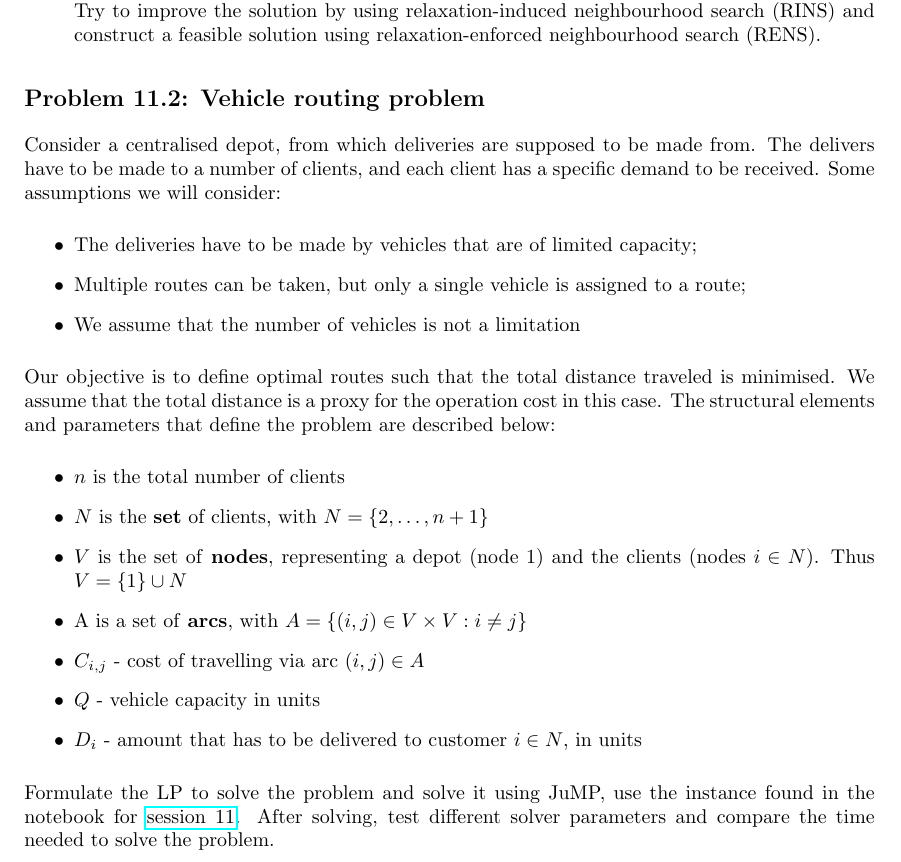
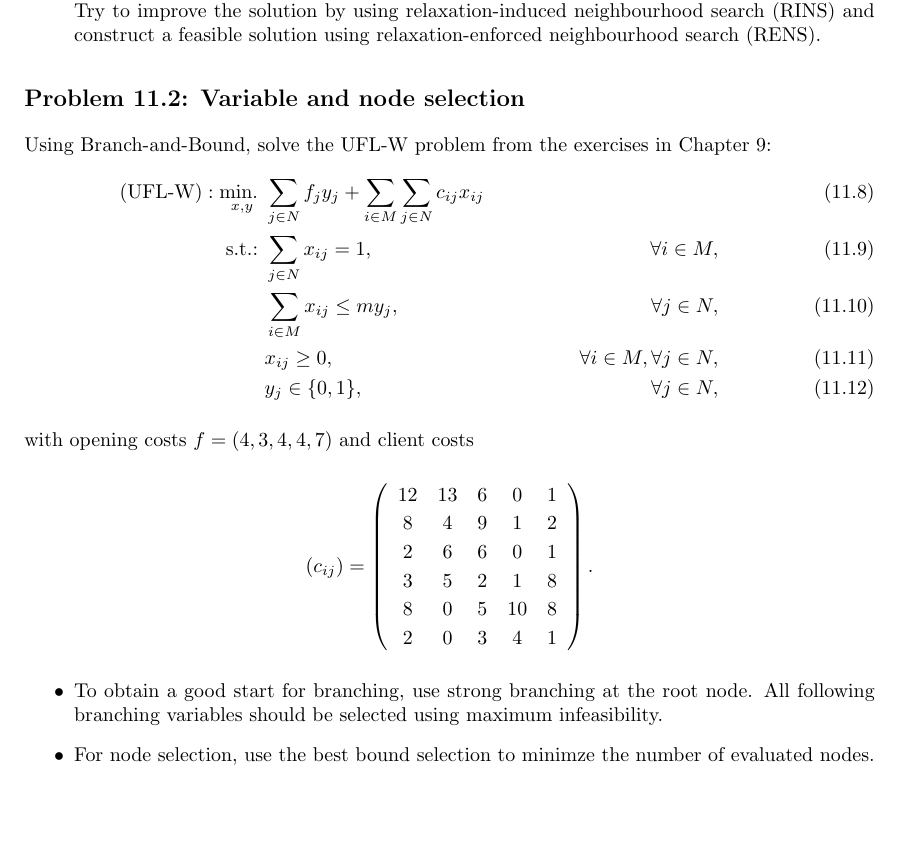
Before and after one commit to gamma-opt/optimisation-notes, a LaTeX thesis (src/optimisation-notes.tex, which reads src/part_1/chapter_11/chapter_1-11.tex, src/part_1/chapter_11/exercises/E112-smartbb.tex): part of page 186 of 309, cut so that both start at the same text, the shorter picture padded with empty space. Compiled offline with pdfLaTeX.

Commit message:
Replaced exercise 11.2 with a more relevant one

```diff
--- a/src/part_1/chapter_11/chapter_1-11.tex
+++ b/src/part_1/chapter_11/chapter_1-11.tex
@@ -445,5 +445,5 @@ Feasibility pump is an extremely powerful method and plays a central role in man
 \subsection*{Problem 11.1: Preprocessing and primal heuristics}
 \input{part_1/chapter_11/exercises/E111-pressolving}
 
-\subsection*{Problem 11.2: Vehicle routing problem}
-\input{part_1/chapter_11/exercises/E112-VRP}
+\subsection*{Problem 11.2: Variable and node selection}
+\input{part_1/chapter_11/exercises/E112-smartbb}
--- /dev/null
+++ b/src/part_1/chapter_11/exercises/E112-smartbb.tex
@@ -0,0 +1,28 @@
+Using Branch-and-Bound, solve the UFL-W problem from the exercises in Chapter 9:
+\begin{align}
+    \text{(UFL-W)} : \mini_{x,y} & \sum_{j\in N} f_jy_j + \sum_{i\in M}\sum_{j\in N} c_{ij}x_{ij}\\
+    \st & \sum_{j\in N}x_{ij} = 1, &\forall i \in M,\\
+        & \sum_{i\in M}x_{ij} \leq my_j, &\forall  j \in N,\\
+        & x_{ij} \geq 0, &\forall i \in M, \forall j \in N,\\
+        & y_j \in \{0,1\}, &\forall j\in N,
+\end{align}
+
+with opening costs $f=(4,3,4,4,7)$ and client costs
+
+\begin{equation*}
+ (c_{ij}) = \left(
+	\begin{array}{ccccc}
+		12 & 13 & 6 & 0  & 1 \\
+		8  & 4  & 9 & 1  & 2 \\
+		2  & 6  & 6 & 0  & 1 \\
+		3  & 5  & 2 & 1  & 8 \\
+		8  & 0  & 5 & 10 & 8 \\
+		2  & 0  & 3 & 4  & 1
+	\end{array}
+ \right).
+\end{equation*}
+
+\begin{itemize}
+ \item To obtain a good start for branching, use strong branching at the root node. All following branching variables should be selected using maximum infeasibility.
+ \item For node selection, use the best bound selection to minimze the number of evaluated nodes.
+\end{itemize}
```
